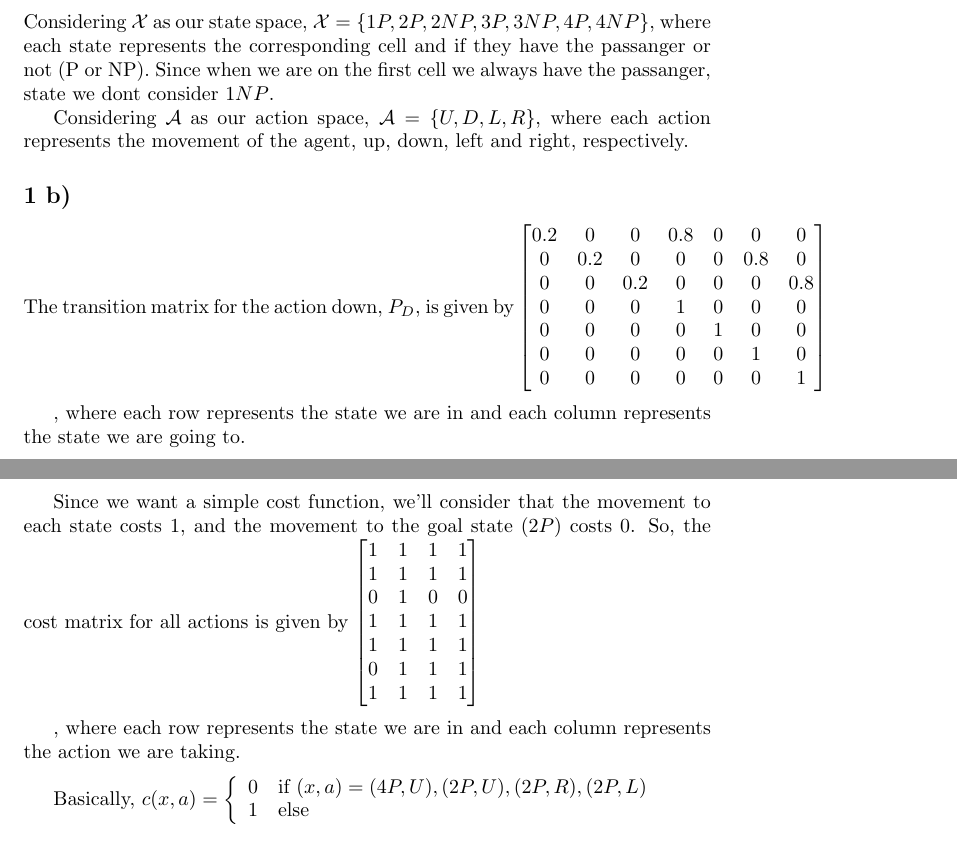
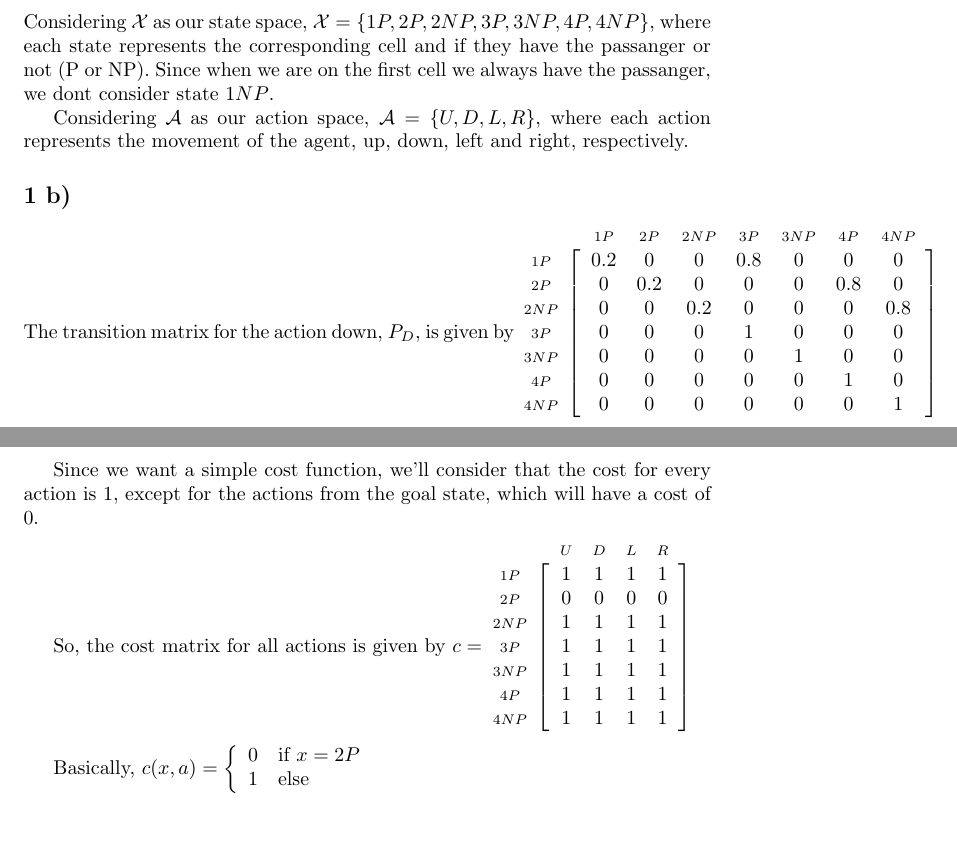
Before and after one commit to SebastiaoCarvalho/padi, a LaTeX problem sheet (hw2/hw2.tex): two parts of pages 1 and 2 of 4, joined at a grey line, cut so that both start at the same text, the shorter picture padded with empty space. Compiled offline with pdfLaTeX.

Commit message:
fix error on cost matrix and make prettier matrixes

```diff
--- a/hw2/hw2.tex
+++ b/hw2/hw2.tex
@@ -1,10 +1,13 @@
 \documentclass{article}
 
 \usepackage{amsmath}
+\usepackage{kbordermatrix}% https://kcborder.caltech.edu/TeX/kbordermatrix.sty
 \usepackage{amssymb}
 \usepackage{tikz}
 \usetikzlibrary{shapes,arrows,positioning}
 \renewcommand{\thesubsection}{\thesection \space \alph{subsection})}
+\renewcommand{\kbldelim}{[}% Left delimiter
+\renewcommand{\kbrdelim}{]}% Right delimiter
 
 \title{Planing, Learning and Intelligent Decision Making - Homework 2}
 \author{99326 - Sebastião Carvalho, 99331 - Tiago Antunes}
@@ -22,7 +25,7 @@
 
 Considering $\mathcal{X}$ as our state space, $\mathcal{X} = \{1P, 2P, 2NP, 3P, 3NP, 4P, 4NP\}$,
 where each state represents the corresponding cell and if they have the passanger or not (P or NP).
-Since when we are on the first cell we always have the passanger, state we dont consider $1NP$.
+Since when we are on the first cell we always have the passanger, we dont consider state $1NP$.
 
 Considering $\mathcal{A}$ as our action space, $\mathcal{A} = \{U, D, L, R\}$,
 where each action represents the movement of the agent, up, down, left and right, respectively.
@@ -30,42 +33,44 @@ where each action represents the movement of the agent, up, down, left and right
 \subsection{}
 
 The transition matrix for the action down, $P_D$, is given by
-$\begin{bmatrix}
-    0.2 & 0 & 0 & 0.8 & 0 & 0 & 0 \\
-    0 & 0.2 & 0 & 0 & 0 & 0.8 & 0 \\
-    0 & 0 & 0.2 & 0 & 0 & 0 & 0.8 \\
-    0 & 0 & 0 & 1 & 0 & 0 & 0 \\
-    0 & 0 & 0 & 0 & 1 & 0 & 0 \\
-    0 & 0 & 0 & 0 & 0 & 1 & 0 \\
-    0 & 0 & 0 & 0 & 0 & 0 & 1 \\
-\end{bmatrix}$
+$
+    \kbordermatrix{
+    & 1P & 2P & 2NP & 3P & 3NP & 4P & 4NP \\
+    1P & 0.2 & 0 & 0 & 0.8 & 0 & 0 & 0 \\
+    2P & 0 & 0.2 & 0 & 0 & 0 & 0.8 & 0 \\
+    2NP & 0 & 0 & 0.2 & 0 & 0 & 0 & 0.8 \\
+    3P & 0 & 0 & 0 & 1 & 0 & 0 & 0 \\
+    3NP & 0 & 0 & 0 & 0 & 1 & 0 & 0 \\
+    4P & 0 & 0 & 0 & 0 & 0 & 1 & 0 \\
+    4NP & 0 & 0 & 0 & 0 & 0 & 0 & 1 \\
+  }
+$
+
+\newpage
+
+Since we want a simple cost function, we'll consider that the cost for every action is 1,
+except for the actions from the goal state, which will have a cost of 0.
 
 \medskip
 
-, where each row represents the state we are in and each column represents the state we are going to.
-
-\bigskip
-
-Since we want a simple cost function, we'll consider that the movement to each state costs 1,
-and the movement to the goal state ($2P$) costs 0. So, the cost matrix for all actions is given by
-$\begin{bmatrix}
-    1 & 1 & 1 & 1 \\
-    1 & 1 & 1 & 1 \\
-    0 & 1 & 0 & 0 \\
-    1 & 1 & 1 & 1 \\
-    1 & 1 & 1 & 1 \\
-    0 & 1 & 1 & 1 \\
-    1 & 1 & 1 & 1 \\
-\end{bmatrix}$
-
-\medskip
-
-, where each row represents the state we are in and each column represents the action we are taking.
+So, the cost matrix for all actions is given by
+$
+  c = \kbordermatrix{
+    & U & D & L & R \\
+    1P & 1 & 1 & 1 & 1 \\
+    2P & 0 & 0 & 0 & 0 \\
+    2NP & 1 & 1 & 1 & 1 \\
+    3P & 1 & 1 & 1 & 1 \\
+    3NP & 1 & 1 & 1 & 1 \\
+    4P & 1 & 1 & 1 & 1 \\
+    4NP & 1 & 1 & 1 & 1 \\
+  }
+$
 
 \medskip
 
 Basically, $c(x, a) = \left\{\begin{array}{ll}
-    0 & \text{if } (x, a) = (4P, U), (2P, U), (2P, R), (2P, L) \\
+    0 & \text{if } x = 2P \\
     1 & \text{else}
 \end{array}
 \right.$
```
Also changed, not shown: hw2/kbordermatrix.sty (added, +150 -0 lines), hw2/hw2.pdf.
